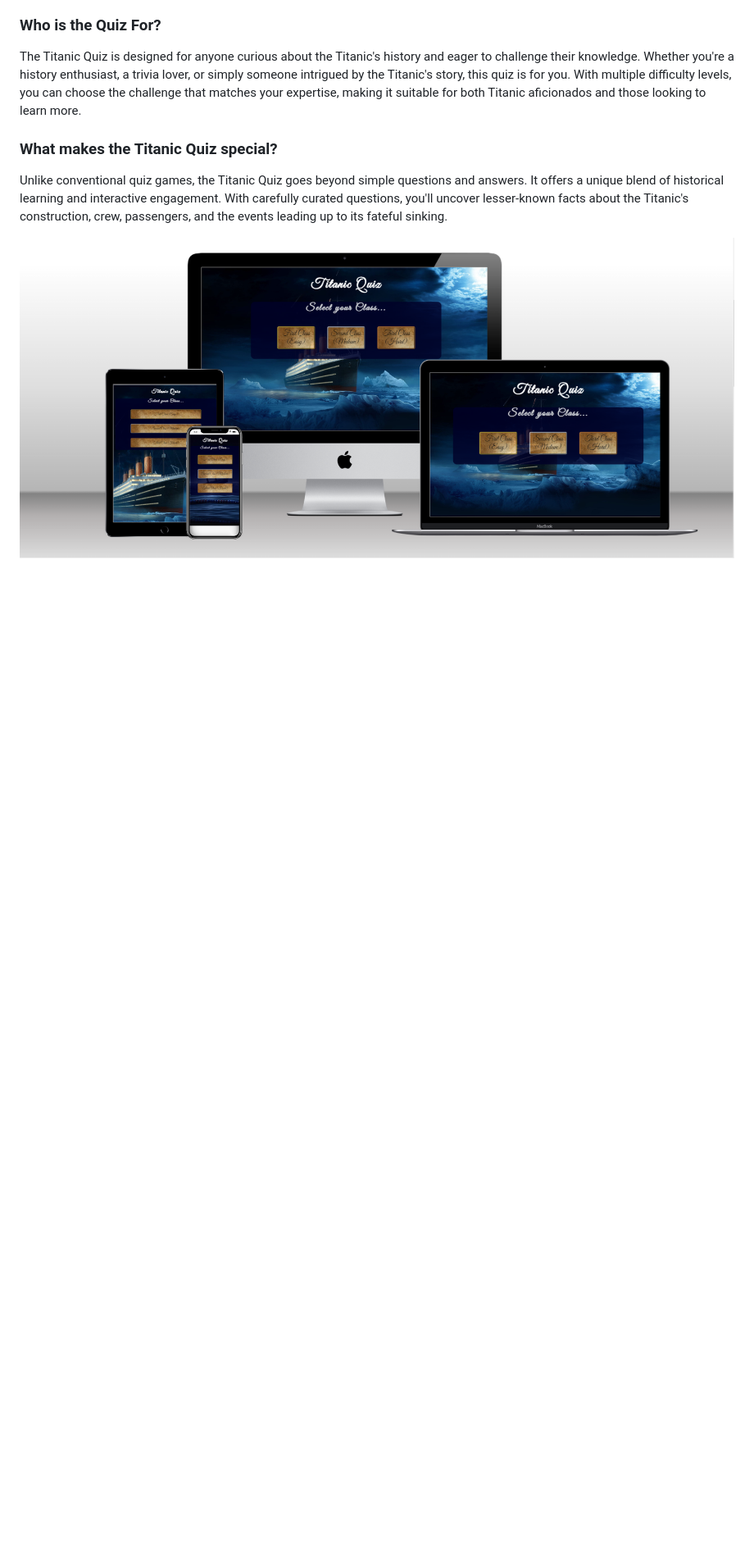
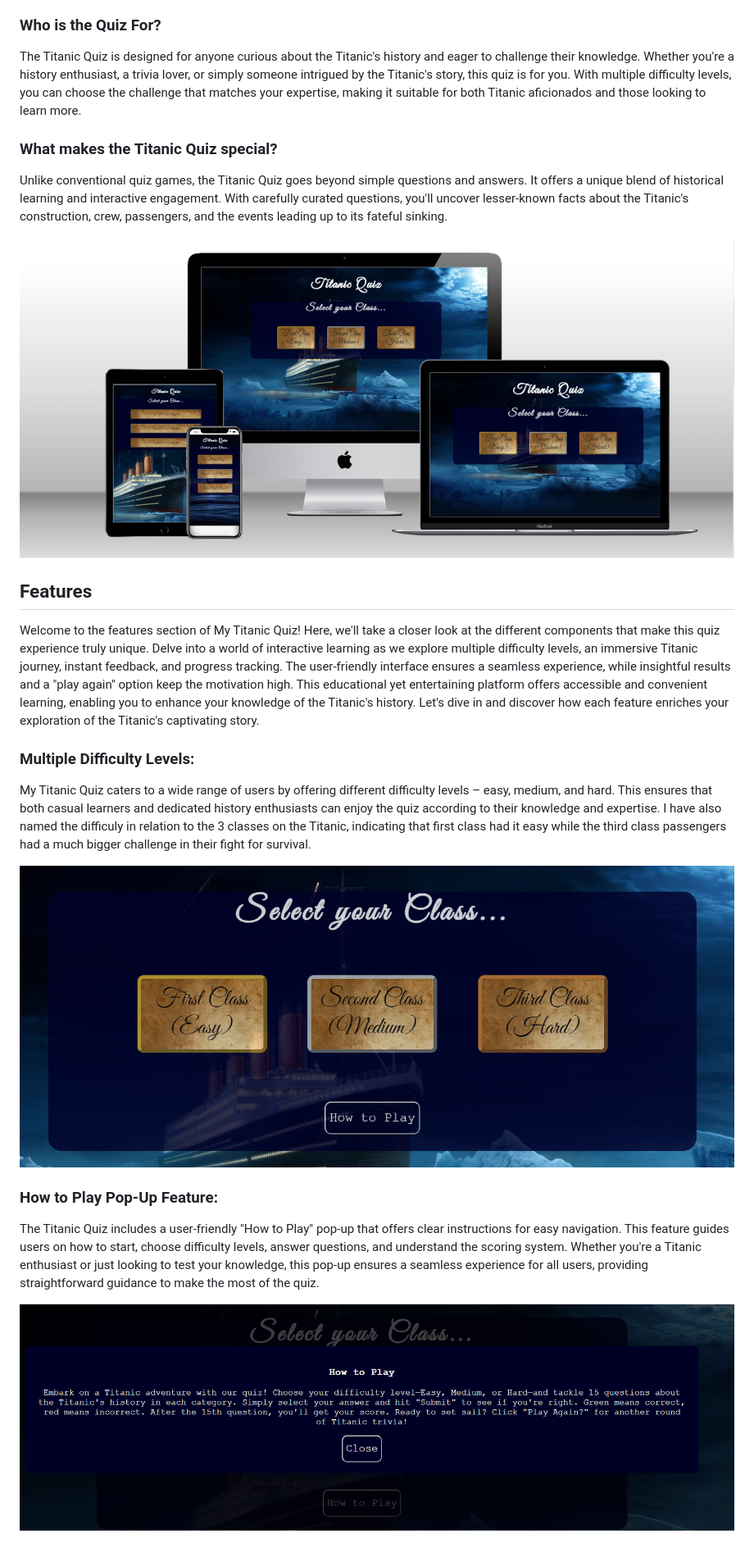
Before and after one commit to Eleanorcundall/titanic-quiz, a Markdown page: README.md, the part around the change printed below. Shown: that part at 82% size. Rendered like a GitHub page; pictures changed too: assets/images/difficulty-level-screenshot.png (added), assets/images/how-to-play-screenshot.png (added); blank space fills up the shorter version.

```diff
--- a/README.md
+++ b/README.md
@@ -11,3 +11,18 @@ The Titanic Quiz is designed for anyone curious about the Titanic's history and
 Unlike conventional quiz games, the Titanic Quiz goes beyond simple questions and answers. It offers a unique blend of historical learning and interactive engagement. With carefully curated questions, you'll uncover lesser-known facts about the Titanic's construction, crew, passengers, and the events leading up to its fateful sinking.
 
 ![Image showing Titanic quiz responsive design on all screen sizes](./assets/images/titanic-quiz-responsive.png)
+
+## Features
+
+Welcome to the features section of My Titanic Quiz! Here, we'll take a closer look at the different components that make this quiz experience truly unique. Delve into a world of interactive learning as we explore multiple difficulty levels, an immersive Titanic journey, instant feedback, and progress tracking. The user-friendly interface ensures a seamless experience, while insightful results and a "play again" option keep the motivation high. This educational yet entertaining platform offers accessible and convenient learning, enabling you to enhance your knowledge of the Titanic's history. Let's dive in and discover how each feature enriches your exploration of the Titanic's captivating story.
+
+ ### Multiple Difficulty Levels:
+ My Titanic Quiz caters to a wide range of users by offering different difficulty levels – easy, medium, and hard. This ensures that both casual learners and dedicated history enthusiasts can enjoy the quiz according to their knowledge and expertise. I have also named the difficuly in relation to the 3 classes on the Titanic, indicating that first class had it easy while the third class passengers had a much bigger challenge in their fight for survival.
+
+ ![Image showing Titanic quiz Diffculty options](./assets/images/difficulty-level-screenshot.png)
+
+ ### How to Play Pop-Up Feature:
+ The Titanic Quiz includes a user-friendly "How to Play" pop-up that offers clear instructions for easy navigation. This feature guides users on how to start, choose difficulty levels, answer questions, and understand the scoring system. Whether you're a Titanic enthusiast or just looking to test your knowledge, this pop-up ensures a seamless experience for all users, providing straightforward guidance to make the most of the quiz.
+
+  ![Image showing Titanic how to play pop up and rules](./assets/images/how-to-play-screenshot.png)
+
```
Also changed, not shown: other parts of README.md (+7 -0 lines), assets/images/main-quiz-screenshot.png (added).
